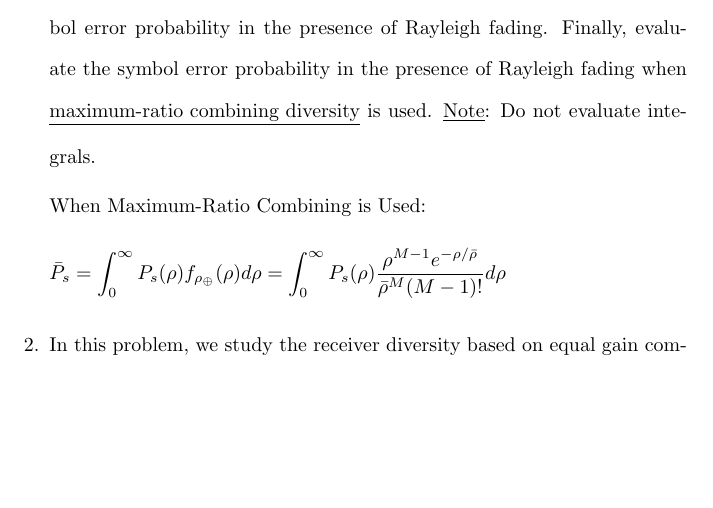
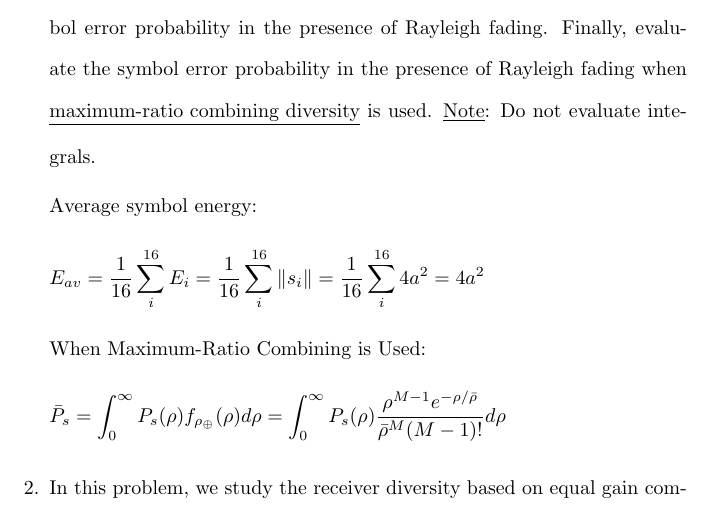
Before and after one commit to osowatzke/ECE_638, a LaTeX problem sheet (Exam2_Sowatzke.tex): part of page 1 of 11, cut so that both start at the same text, the shorter picture padded with empty space. Compiled offline with pdfLaTeX.

Commit message:
Computing average symbol energy

```diff
--- a/Exam2_Sowatzke.tex
+++ b/Exam2_Sowatzke.tex
@@ -30,6 +30,12 @@
 
 	\begin{enumerate}
 		\item A four-dimensional (4-D) signal constellation is described by the following set of points $\{\pm a, \pm a, \pm a, \pm a\}$ ($a>0$). Different signal constellation points are used with the same probability. Determine the average symbol energy. Chose the appropriate basis functions $\{\Phi_1(t), \Phi_2(t), \Phi_3(t), \Phi_4(t)\}$ and express the signal constellation points in terms of basis functions. For AWGN channel, determine the average symbol error probability as a function of the average energy ($E_{av}$). Evaluate now the average symbol error probability in the presence of Rayleigh fading. Finally, evaluate the symbol error probability in the presence of Rayleigh fading when \underline{maximum-ratio combining diversity} is used. \underline{Note}: Do not evaluate integrals.
+
+		Average symbol energy:
+
+		\begin{equation*}
+			E_{av} = \frac{1}{16}\sum_{i}^{16}{E_i} = \frac{1}{16}\sum_{i}^{16}{\norm{s_i}} = \frac{1}{16}\sum_{i}^{16}{4a^2} = 4a^2
+		\end{equation*}
 
 		When Maximum-Ratio Combining is Used:
 
```
